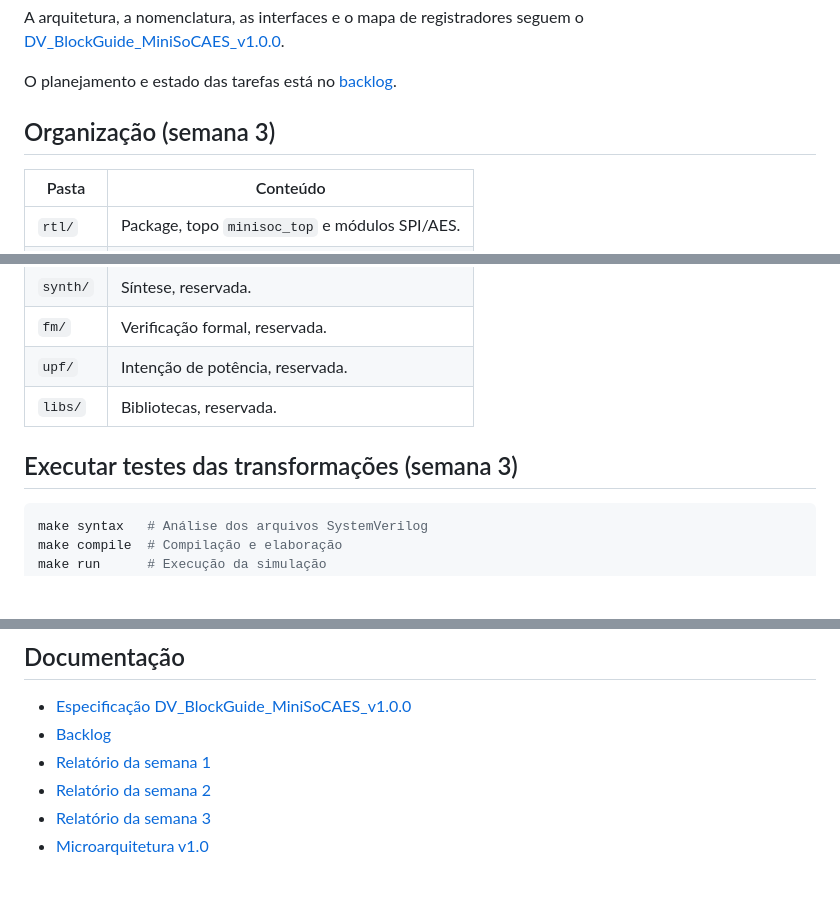
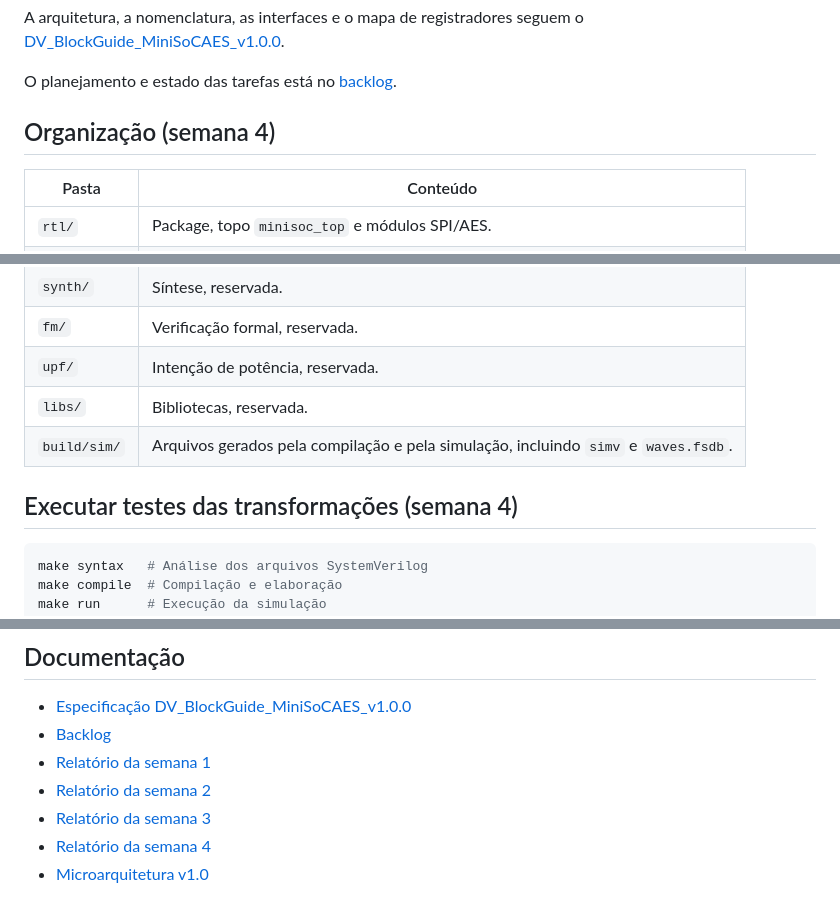
Before and after one commit to apoloSilva/projeto-hands-on-aes-spi, a Markdown page: README.md, 3 parts joined by grey strips. GitHub-like rendering; blank space fills up the shorter version.

Commit message:
Entrega da semana 4

````diff
--- a/README.md
+++ b/README.md
@@ -14,7 +14,7 @@ A arquitetura, a nomenclatura, as interfaces e o mapa de registradores seguem o
 O planejamento e estado das tarefas está no [backlog](docs/backlog.md).
 
 
-## Organização (semana 3)
+## Organização (semana 4)
 
 
 | Pasta | Conteúdo |
@@ -26,9 +26,10 @@ O planejamento e estado das tarefas está no [backlog](docs/backlog.md).
 | `fm/` | Verificação formal, reservada. |
 | `upf/` | Intenção de potência, reservada. |
 | `libs/` | Bibliotecas, reservada. |
+| `build/sim/` | Arquivos gerados pela compilação e pela simulação, incluindo `simv` e `waves.fsdb`. |
 
 
-## Executar testes das transformações (semana 3)
+## Executar testes das transformações (semana 4)
 
 
 ```bash
@@ -47,4 +48,5 @@ make clean    # Limpeza dos arquivos gerados
 - [Relatório da semana 1](docs/reports/semana_01.md)
 - [Relatório da semana 2](docs/reports/semana_02.md)
 - [Relatório da semana 3](docs/reports/semana_03.md)
+- [Relatório da semana 4](docs/reports/semana_04.md)
 - [Microarquitetura v1.0](docs/architecture/microarquitetura_v1.0.md)
````
Also changed, not shown: docs/reports/images/testbench_verdi_sem4.png (added), 1 other file.
